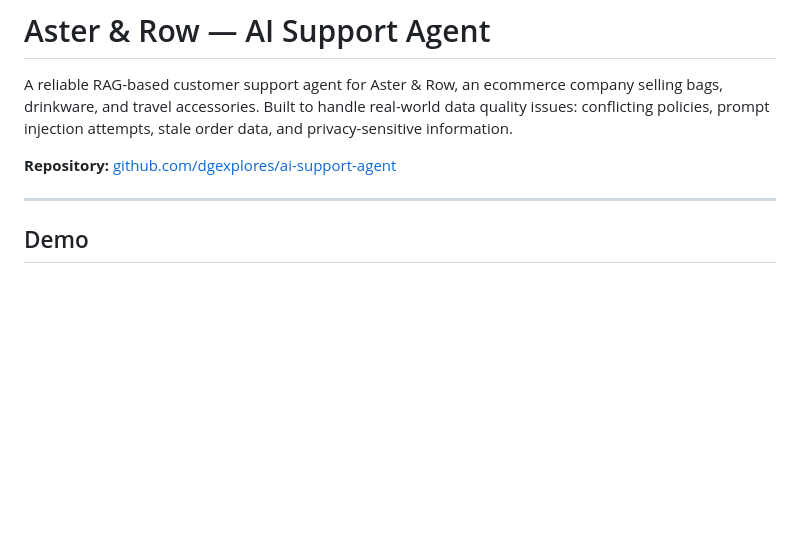
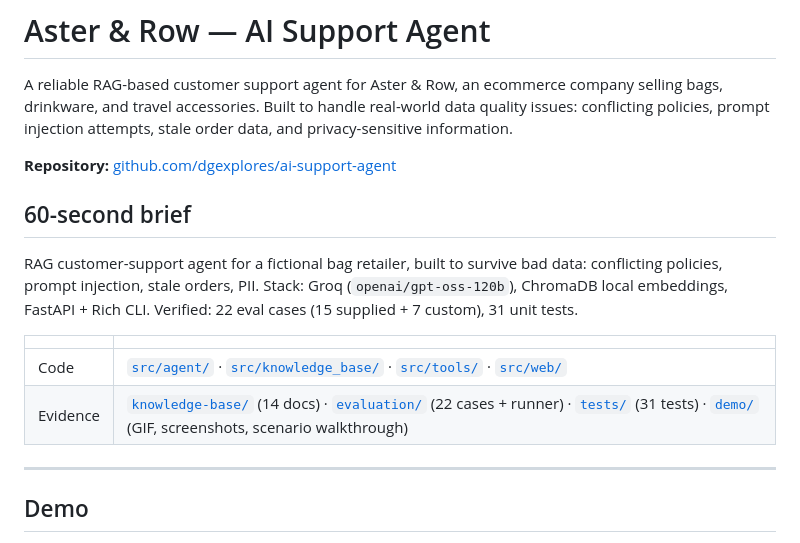
Before and after one commit to dgexplores/ai-support-agent, a Markdown page: README.md, the part around the change. GitHub-like rendering; blank space fills up the shorter version.

Commit message:
docs: recruiter README pass (60-second brief)

```diff
--- a/README.md
+++ b/README.md
@@ -3,6 +3,15 @@
 A reliable RAG-based customer support agent for Aster & Row, an ecommerce company selling bags, drinkware, and travel accessories. Built to handle real-world data quality issues: conflicting policies, prompt injection attempts, stale order data, and privacy-sensitive information.
 
 **Repository:** [github.com/dgexplores/ai-support-agent](https://github.com/dgexplores/ai-support-agent)
+
+## 60-second brief
+
+RAG customer-support agent for a fictional bag retailer, built to survive bad data: conflicting policies, prompt injection, stale orders, PII. Stack: Groq (`openai/gpt-oss-120b`), ChromaDB local embeddings, FastAPI + Rich CLI. Verified: 22 eval cases (15 supplied + 7 custom), 31 unit tests.
+
+| | |
+|---|---|
+| Code | [`src/agent/`](src/agent) · [`src/knowledge_base/`](src/knowledge_base) · [`src/tools/`](src/tools) · [`src/web/`](src/web) |
+| Evidence | [`knowledge-base/`](knowledge-base) (14 docs) · [`evaluation/`](evaluation) (22 cases + runner) · [`tests/`](tests) (31 tests) · [`demo/`](demo) (GIF, screenshots, scenario walkthrough) |
 
 ---
 
```
